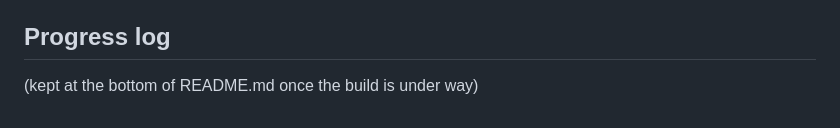
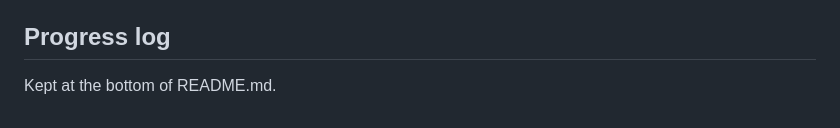
Before and after one commit to eshiflet/criticality, a Markdown page: DESIGN.md, the part around the change. GitHub-like rendering.

```diff
--- a/DESIGN.md
+++ b/DESIGN.md
@@ -116,4 +116,4 @@ Each control room has its own look (palette, fonts, materials) via CSS variables
 
 ## Progress log
 
-(kept at the bottom of README.md once the build is under way)
+Kept at the bottom of README.md.
```
Also changed, not shown: README.md (+12 -0 lines).
